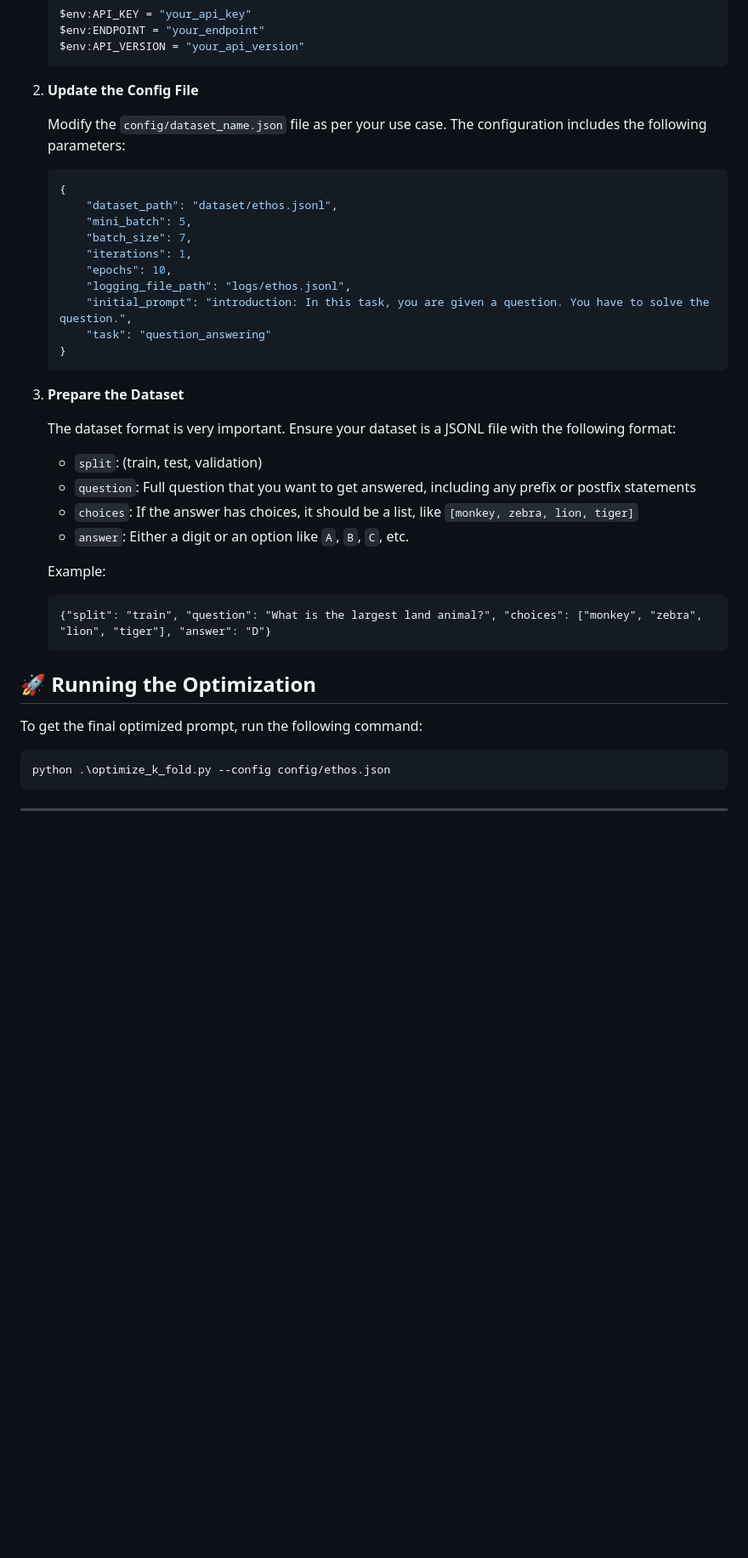
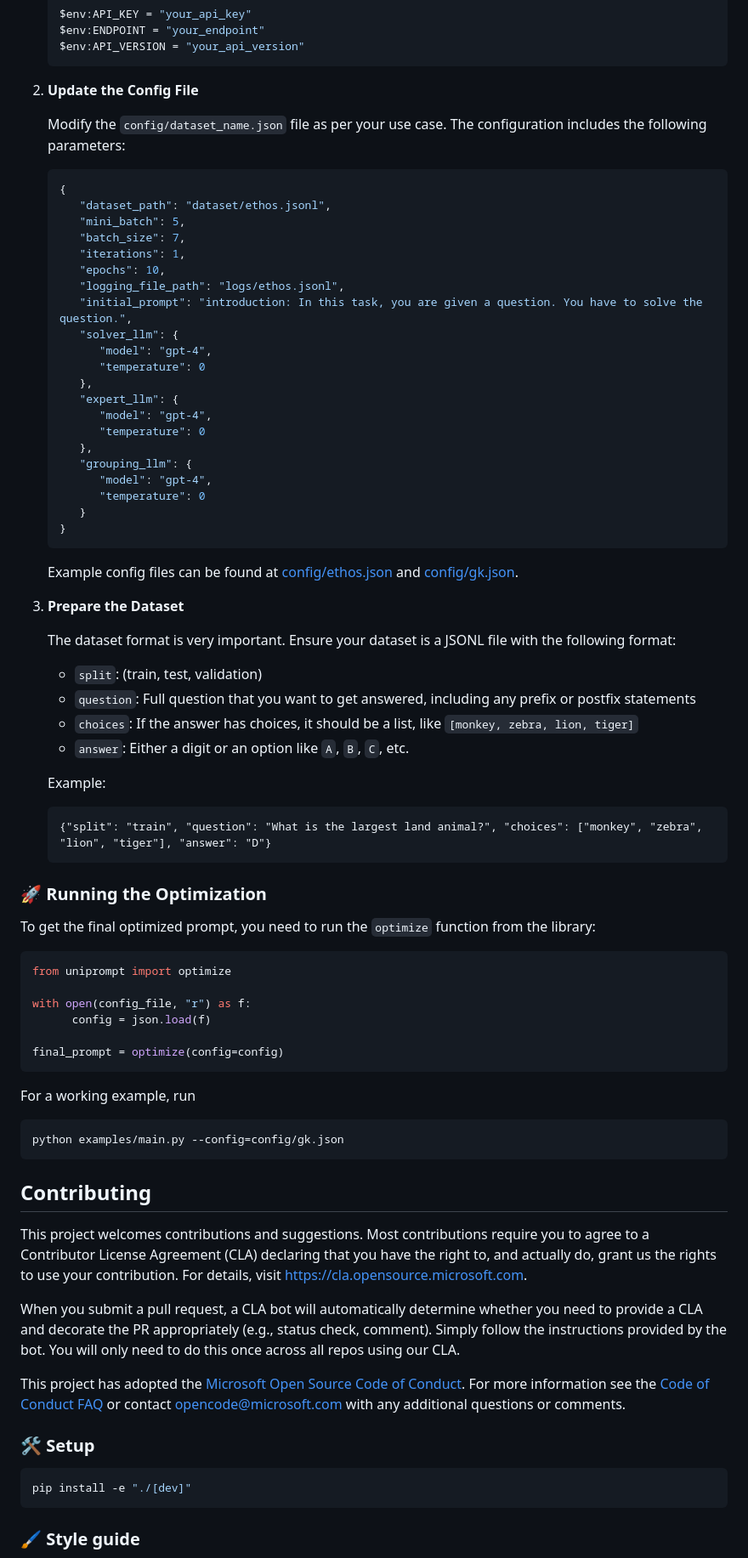
Before and after one commit to microsoft/UniPrompt, a Markdown page: README.md, the part around the change printed below. Shown: that part at 85% size. Drawn GitHub-style; blank space fills up the shorter version.

````diff
--- a/README.md
+++ b/README.md
@@ -27,23 +63,35 @@
    $env:API_VERSION = "your_api_version"
    ```
 
-2. **Update the Config File**
+1. **Update the Config File**
 
    Modify the `config/dataset_name.json` file as per your use case. The configuration includes the following parameters:
    ```json
    {
-       "dataset_path": "dataset/ethos.jsonl",
-       "mini_batch": 5,
-       "batch_size": 7,
-       "iterations": 1,
-       "epochs": 10,
-       "logging_file_path": "logs/ethos.jsonl",
-       "initial_prompt": "introduction: In this task, you are given a question. You have to solve the question.",
-       "task": "question_answering"
+      "dataset_path": "dataset/ethos.jsonl",
+      "mini_batch": 5,
+      "batch_size": 7,
+      "iterations": 1,
+      "epochs": 10,
+      "logging_file_path": "logs/ethos.jsonl",
+      "initial_prompt": "introduction: In this task, you are given a question. You have to solve the question.",
+      "solver_llm": {
+         "model": "gpt-4",
+         "temperature": 0
+      },
+      "expert_llm": {
+         "model": "gpt-4",
+         "temperature": 0
+      },
+      "grouping_llm": {
+         "model": "gpt-4",
+         "temperature": 0
+      }
    }
    ```
+   Example config files can be found at [config/ethos.json](config/ethos.json) and [config/gk.json](config/gk.json).
 
-3. **Prepare the Dataset**
+1. **Prepare the Dataset**
 
    The dataset format is very important. Ensure your dataset is a JSONL file with the following format:
    - `split`: (train, test, validation)
@@ -56,13 +104,43 @@
    {"split": "train", "question": "What is the largest land animal?", "choices": ["monkey", "zebra", "lion", "tiger"], "answer": "D"}
    ```
 
-## 🚀 Running the Optimization
+### 🚀 Running the Optimization
 
-To get the final optimized prompt, run the following command:
+To get the final optimized prompt, you need to run the `optimize` function from the library:
+
+```python
+from uniprompt import optimize
+
+with open(config_file, "r") as f:
+      config = json.load(f)
+
+final_prompt = optimize(config=config)
+```
+
+For a working example, run
+```bash
+python examples/main.py --config=config/gk.json
+```
+
+## Contributing
+
+This project welcomes contributions and suggestions.  Most contributions require you to agree to a
+Contributor License Agreement (CLA) declaring that you have the right to, and actually do, grant us
+the rights to use your contribution. For details, visit https://cla.opensource.microsoft.com.
+
+When you submit a pull request, a CLA bot will automatically determine whether you need to provide
+a CLA and decorate the PR appropriately (e.g., status check, comment). Simply follow the instructions
+provided by the bot. You will only need to do this once across all repos using our CLA.
+
+This project has adopted the [Microsoft Open Source Code of Conduct](https://opensource.microsoft.com/codeofconduct/).
+For more information see the [Code of Conduct FAQ](https://opensource.microsoft.com/codeofconduct/faq/) or
+contact [opencode@microsoft.com](mailto:opencode@microsoft.com) with any additional questions or comments.
+
+### 🛠️ Setup
 
 ```bash
-python .\optimize_k_fold.py --config config/ethos.json
+pip install -e "./[dev]"
 ```
 
----
+### 🖌️ Style guide
 
````
Also changed, not shown: other parts of README.md (+52 -4 lines), assets/banner.png (added), 16 other files.
